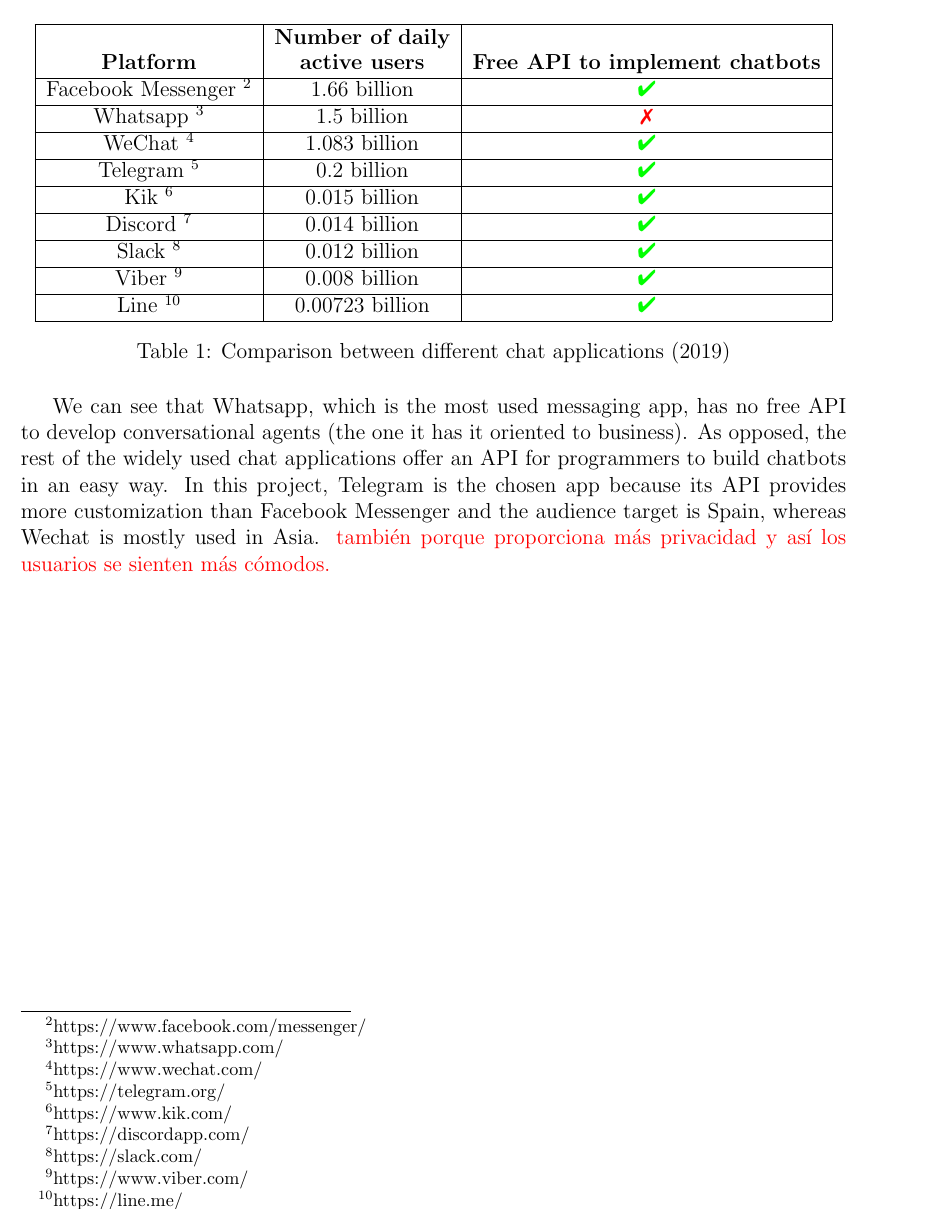
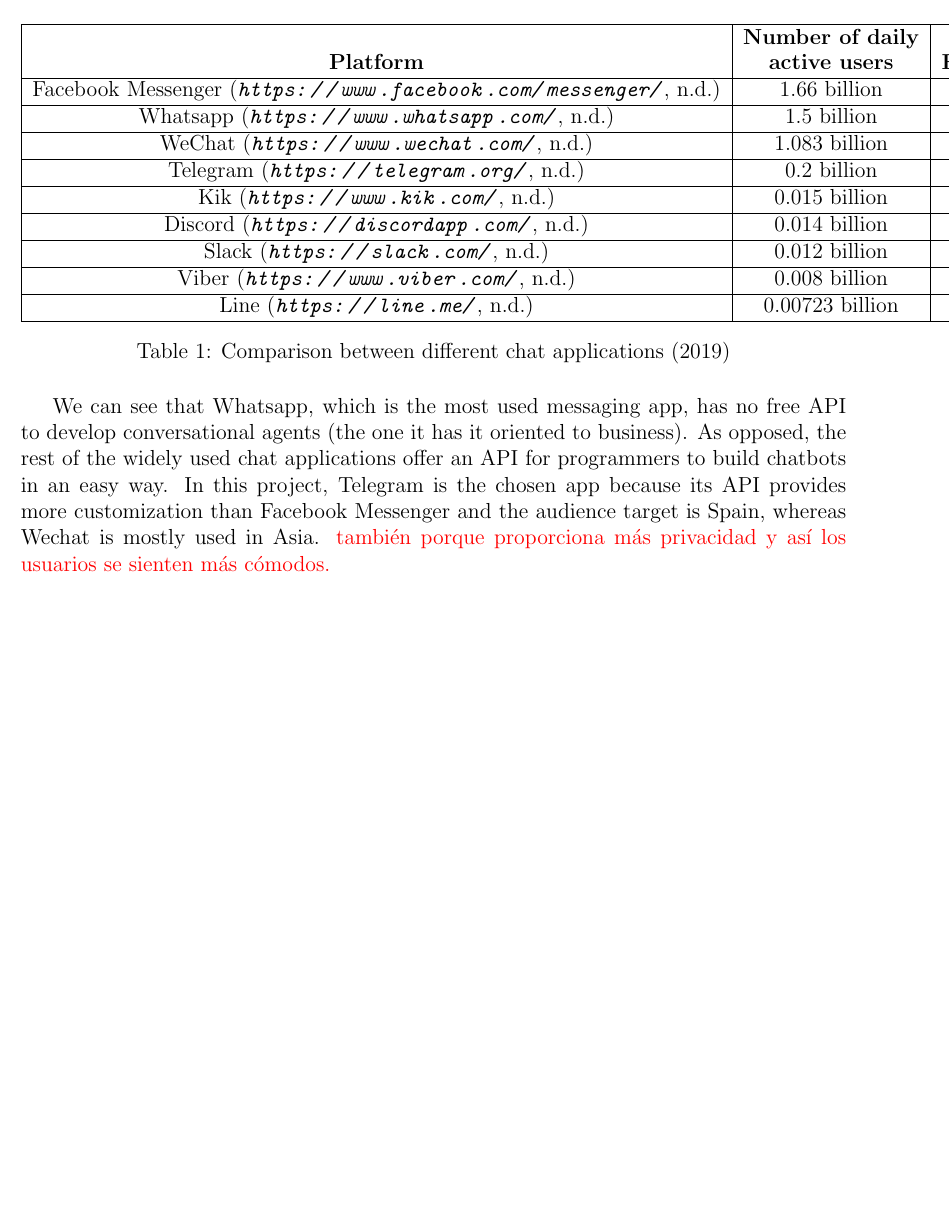
Before and after one commit to csp33/TFG1920, a LaTeX document (project.tex): part of page 12 of 16, cut so that both start at the same text, the shorter picture padded with empty space. Compiled offline with pdfLaTeX.

Commit message:
Add misc cites

```diff
--- a/project.tex
+++ b/project.tex
@@ -12,6 +12,7 @@
 \usepackage{amsmath}
 \usepackage{subcaption}
 \usepackage{adjustbox}
+\usepackage{url}
 \usepackage{multirow}
 \usepackage[hidelinks]{hyperref}
 \usepackage{caption}
@@ -160,23 +161,23 @@
     \hline
     \textbf{Platform} & \addstackgap{\textbf{\shortstack{Number of daily \\ active users}}} & \textbf{Free API to implement chatbots}  \\
     \hline
-    Facebook Messenger \footnote{https://www.facebook.com/messenger/} & 1.66 billion &  \greentick \\
+    Facebook Messenger \cite{FacebookMessenger} & 1.66 billion &  \greentick \\
     \hline
-    Whatsapp \footnote{https://www.whatsapp.com/} & 1.5 billion & \redcross \\
+    Whatsapp \cite{Whatsapp} & 1.5 billion & \redcross \\
     \hline
-    WeChat \footnote{https://www.wechat.com/} & 1.083 billion & \greentick  \\
+    WeChat \cite{WeChat} & 1.083 billion & \greentick  \\
     \hline
-    Telegram \footnote{https://telegram.org/} & 0.2 billion & \greentick \\
+    Telegram \cite{Telegram} & 0.2 billion & \greentick \\
     \hline
-    Kik \footnote{https://www.kik.com/} & 0.015 billion & \greentick \\
+    Kik \cite{Kik} & 0.015 billion & \greentick \\
     \hline
-    Discord \footnote{https://discordapp.com/} & 0.014 billion & \greentick \\
+    Discord \cite{Discord} & 0.014 billion & \greentick \\
     \hline
-    Slack \footnote{https://slack.com/} & 0.012 billion &  \greentick \\
+    Slack \cite{Slack} & 0.012 billion &  \greentick \\
     \hline
-    Viber \footnote{https://www.viber.com/} & 0.008 billion &  \greentick \\
+    Viber \cite{Viber} & 0.008 billion &  \greentick \\
     \hline
-    Line \footnote{https://line.me/} & 0.00723 billion & \greentick  \\
+    Line \cite{Line} & 0.00723 billion & \greentick  \\
     \hline
   \end{tabular}
   \caption{Comparison between different chat applications (2019)}
```
Also changed, not shown: refs.bib (+27 -0 lines).
